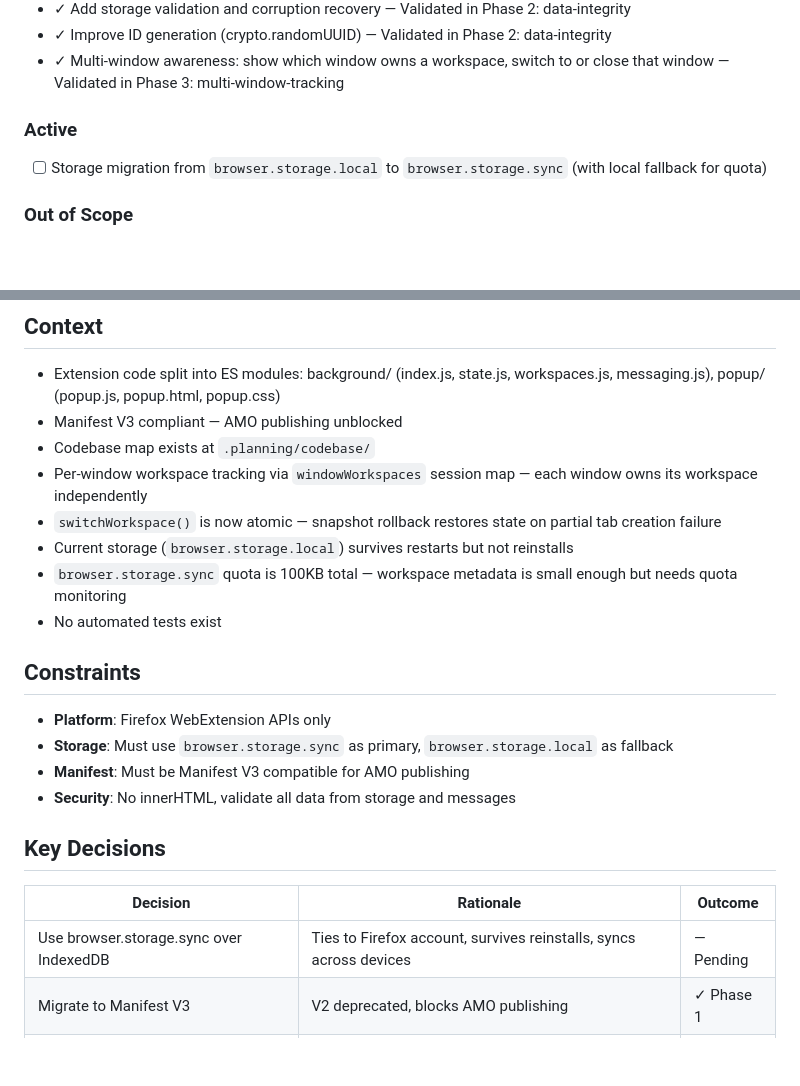
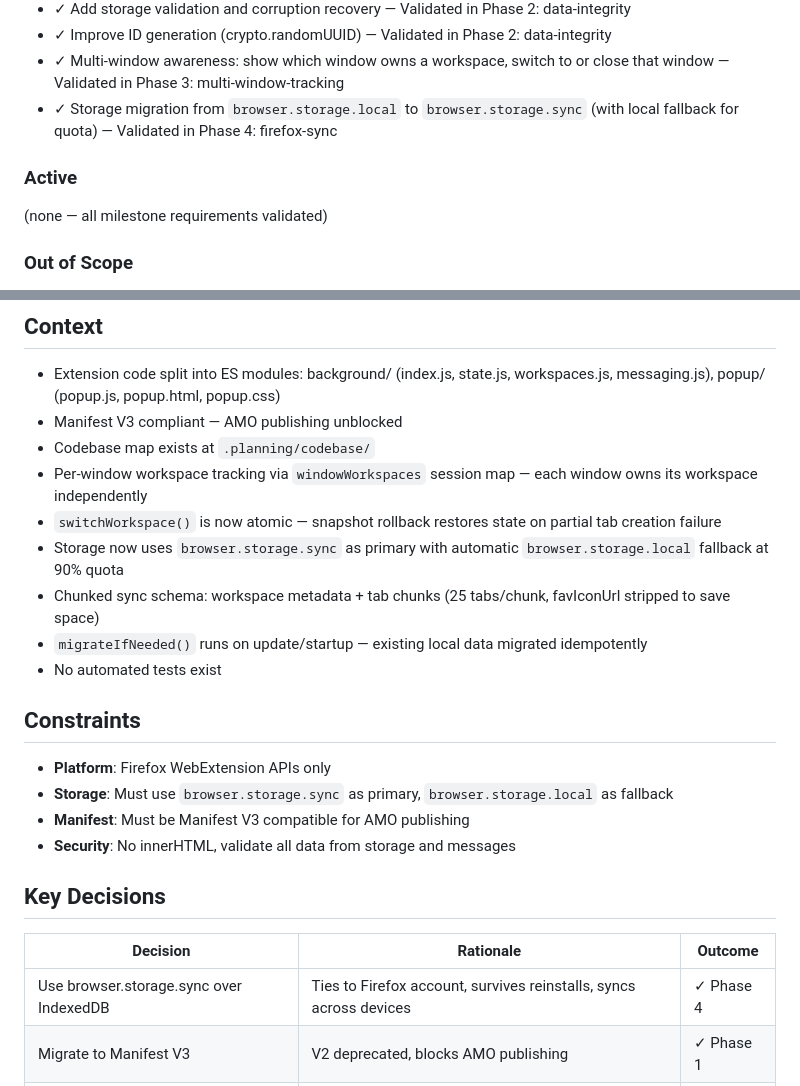
Before and after one commit to jaehho/simple-workspaces, a Markdown page: .planning/PROJECT.md, 2 parts joined by grey strips. Drawn GitHub-style; blank space fills up the shorter version.

Commit message:
docs(phase-04): evolve PROJECT.md after phase completion

```diff
--- a/.planning/PROJECT.md
+++ b/.planning/PROJECT.md
@@ -26,10 +26,11 @@ Workspaces reliably preserve and restore tab groups without losing data — even
 - ✓ Add storage validation and corruption recovery — Validated in Phase 2: data-integrity
 - ✓ Improve ID generation (crypto.randomUUID) — Validated in Phase 2: data-integrity
 - ✓ Multi-window awareness: show which window owns a workspace, switch to or close that window — Validated in Phase 3: multi-window-tracking
+- ✓ Storage migration from `browser.storage.local` to `browser.storage.sync` (with local fallback for quota) — Validated in Phase 4: firefox-sync
 
 ### Active
 
-- [ ] Storage migration from `browser.storage.local` to `browser.storage.sync` (with local fallback for quota)
+(none — all milestone requirements validated)
 
 ### Out of Scope
 
@@ -47,8 +48,9 @@ Workspaces reliably preserve and restore tab groups without losing data — even
 - Codebase map exists at `.planning/codebase/`
 - Per-window workspace tracking via `windowWorkspaces` session map — each window owns its workspace independently
 - `switchWorkspace()` is now atomic — snapshot rollback restores state on partial tab creation failure
-- Current storage (`browser.storage.local`) survives restarts but not reinstalls
-- `browser.storage.sync` quota is 100KB total — workspace metadata is small enough but needs quota monitoring
+- Storage now uses `browser.storage.sync` as primary with automatic `browser.storage.local` fallback at 90% quota
+- Chunked sync schema: workspace metadata + tab chunks (25 tabs/chunk, favIconUrl stripped to save space)
+- `migrateIfNeeded()` runs on update/startup — existing local data migrated idempotently
 - No automated tests exist
 
 ## Constraints
@@ -62,7 +64,7 @@ Workspaces reliably preserve and restore tab groups without losing data — even
 
 | Decision | Rationale | Outcome |
 |----------|-----------|---------|
-| Use browser.storage.sync over IndexedDB | Ties to Firefox account, survives reinstalls, syncs across devices | — Pending |
+| Use browser.storage.sync over IndexedDB | Ties to Firefox account, survives reinstalls, syncs across devices | ✓ Phase 4 |
 | Migrate to Manifest V3 | V2 deprecated, blocks AMO publishing | ✓ Phase 1 |
 | Per-window workspace tracking | Global activeWorkspaceId causes multi-window corruption | ✓ Phase 3 |
 
```
Also changed, not shown: other parts of .planning/PROJECT.md (+1 -1 lines).
